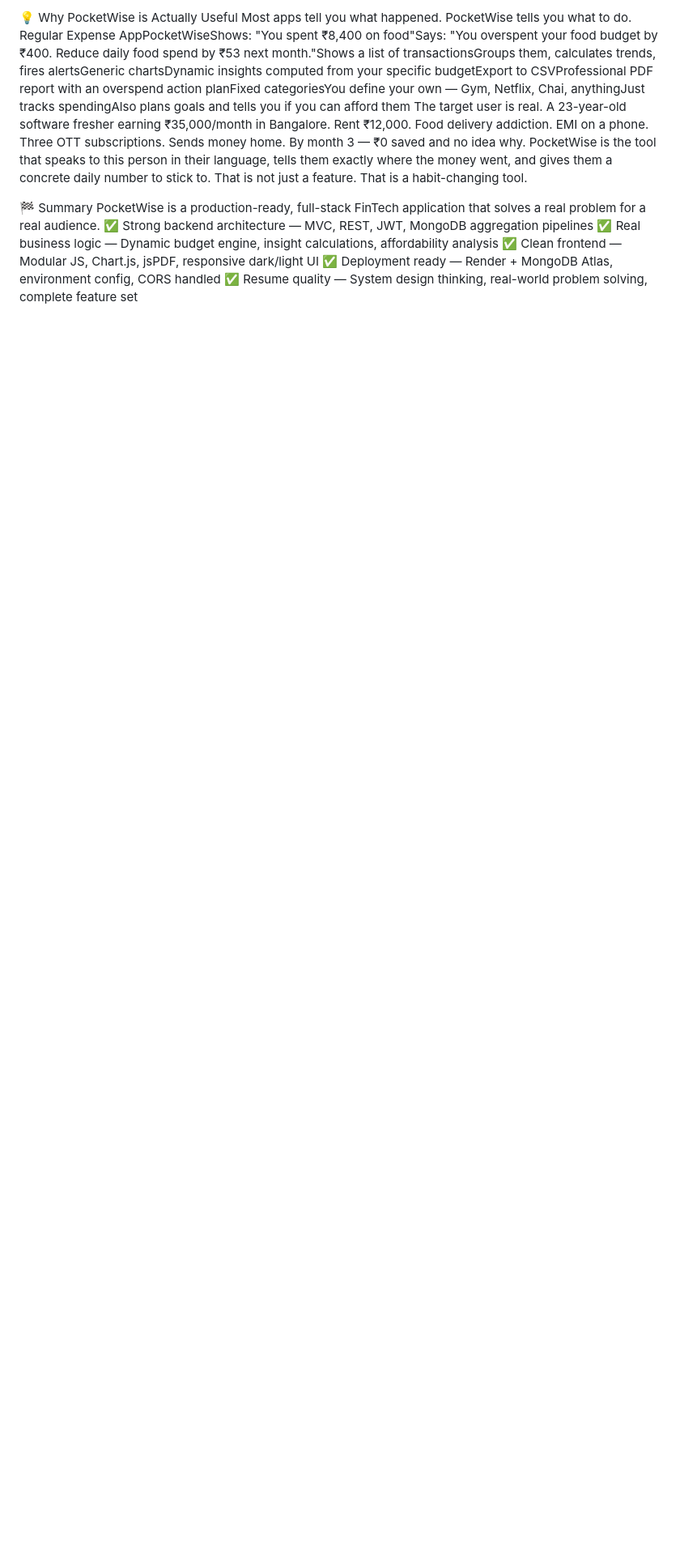
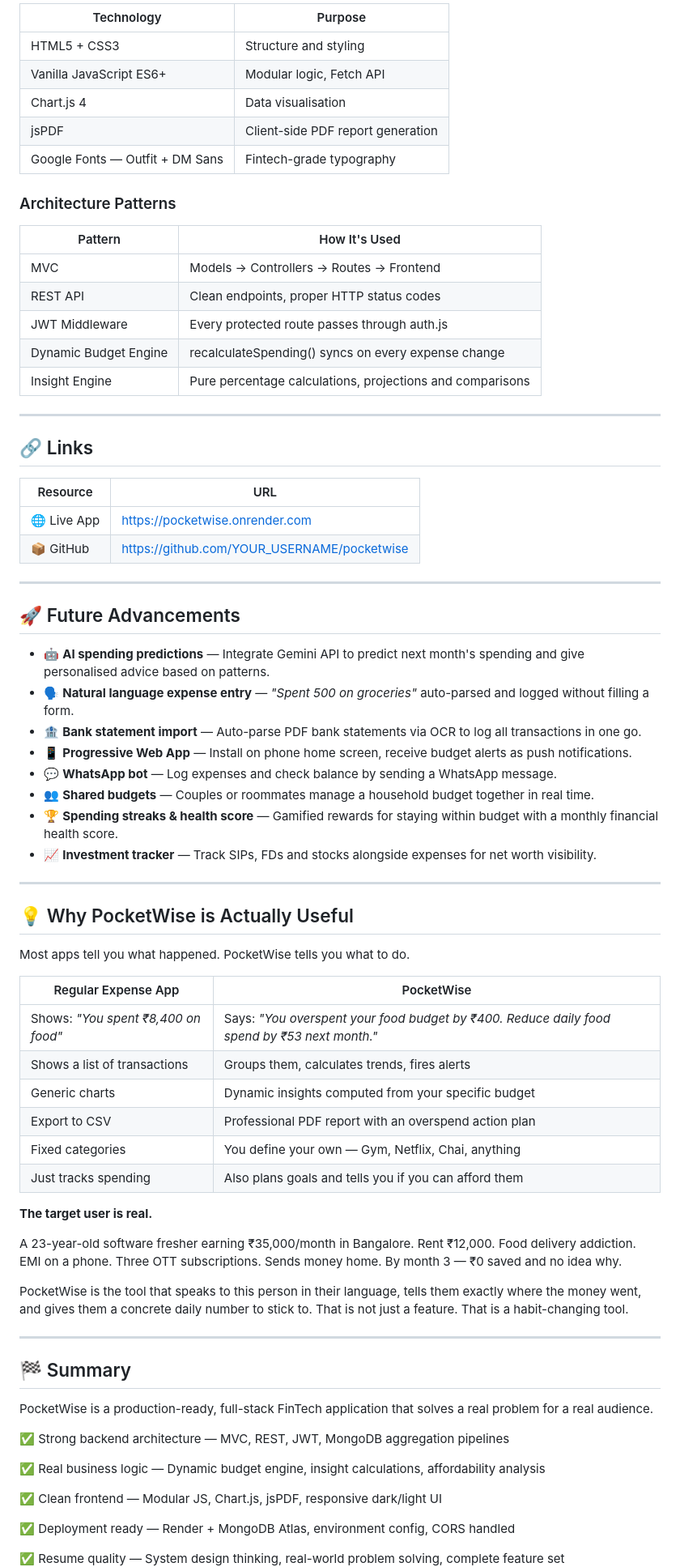
Before and after one commit to agameraki/PocketWise, a Markdown page: README.md, the part around one of its changes. Shown at 81% size. Rendered like a GitHub page; blank space fills up the shorter version.

```diff
--- a/README.md
+++ b/README.md
@@ -66,16 +76,78 @@ ResourceURL🌐 Live Apphttps://pocketwise.onrender.com📦 GitHubhttps://github
 
-💡 Why PocketWise is Actually Useful
+| Technology | Purpose |
+|-----------|---------|
+| HTML5 + CSS3 | Structure and styling |
+| Vanilla JavaScript ES6+ | Modular logic, Fetch API |
+| Chart.js 4 | Data visualisation |
+| jsPDF | Client-side PDF report generation |
+| Google Fonts — Outfit + DM Sans | Fintech-grade typography |
+
+### Architecture Patterns
+
+| Pattern | How It's Used |
+|---------|--------------|
+| MVC | Models → Controllers → Routes → Frontend |
+| REST API | Clean endpoints, proper HTTP status codes |
+| JWT Middleware | Every protected route passes through auth.js |
+| Dynamic Budget Engine | recalculateSpending() syncs on every expense change |
+| Insight Engine | Pure percentage calculations, projections and comparisons |
+
+---
+
+## 🔗 Links
+
+| Resource | URL |
+|----------|-----|
+| 🌐 Live App | https://pocketwise.onrender.com |
+| 📦 GitHub | https://github.com/YOUR_USERNAME/pocketwise |
+
+---
+
+## 🚀 Future Advancements
+
+- 🤖 **AI spending predictions** — Integrate Gemini API to predict next month's spending and give personalised advice based on patterns.
+- 🗣️ **Natural language expense entry** — *"Spent 500 on groceries"* auto-parsed and logged without filling a form.
+- 🏦 **Bank statement import** — Auto-parse PDF bank statements via OCR to log all transactions in one go.
+- 📱 **Progressive Web App** — Install on phone home screen, receive budget alerts as push notifications.
+- 💬 **WhatsApp bot** — Log expenses and check balance by sending a WhatsApp message.
+- 👥 **Shared budgets** — Couples or roommates manage a household budget together in real time.
+- 🏆 **Spending streaks & health score** — Gamified rewards for staying within budget with a monthly financial health score.
+- 📈 **Investment tracker** — Track SIPs, FDs and stocks alongside expenses for net worth visibility.
+
+---
+
+## 💡 Why PocketWise is Actually Useful
+
 Most apps tell you what happened. PocketWise tells you what to do.
-Regular Expense AppPocketWiseShows: "You spent ₹8,400 on food"Says: "You overspent your food budget by ₹400. Reduce daily food spend by ₹53 next month."Shows a list of transactionsGroups them, calculates trends, fires alertsGeneric chartsDynamic insights computed from your specific budgetExport to CSVProfessional PDF report with an overspend action planFixed categoriesYou define your own — Gym, Netflix, Chai, anythingJust tracks spendingAlso plans goals and tells you if you can afford them
-The target user is real.
+
+| Regular Expense App | PocketWise |
+|--------------------|------------|
+| Shows: *"You spent ₹8,400 on food"* | Says: *"You overspent your food budget by ₹400. Reduce daily food spend by ₹53 next month."* |
+| Shows a list of transactions | Groups them, calculates trends, fires alerts |
+| Generic charts | Dynamic insights computed from your specific budget |
+| Export to CSV | Professional PDF report with an overspend action plan |
+| Fixed categories | You define your own — Gym, Netflix, Chai, anything |
+| Just tracks spending | Also plans goals and tells you if you can afford them |
+
+**The target user is real.**
+
 A 23-year-old software fresher earning ₹35,000/month in Bangalore. Rent ₹12,000. Food delivery addiction. EMI on a phone. Three OTT subscriptions. Sends money home. By month 3 — ₹0 saved and no idea why.
+
 PocketWise is the tool that speaks to this person in their language, tells them exactly where the money went, and gives them a concrete daily number to stick to. That is not just a feature. That is a habit-changing tool.
 
-🏁 Summary
+---
+
+## 🏁 Summary
+
 PocketWise is a production-ready, full-stack FinTech application that solves a real problem for a real audience.
+
 ✅ Strong backend architecture — MVC, REST, JWT, MongoDB aggregation pipelines
+
 ✅ Real business logic — Dynamic budget engine, insight calculations, affordability analysis
+
 ✅ Clean frontend — Modular JS, Chart.js, jsPDF, responsive dark/light UI
+
 ✅ Deployment ready — Render + MongoDB Atlas, environment config, CORS handled
+
 ✅ Resume quality — System design thinking, real-world problem solving, complete feature set
 
```
Also changed, not shown: other parts of README.md (+55 -41 lines).
